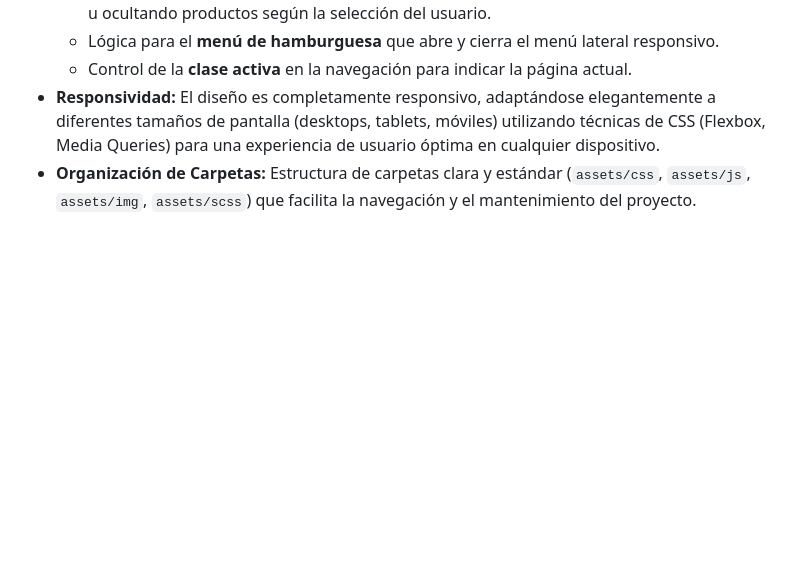
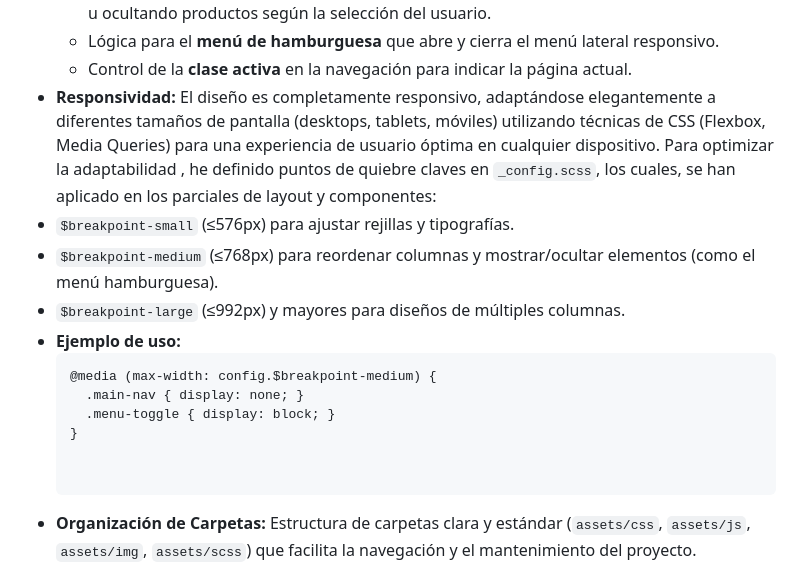
Before and after one commit to Ardana98/TeLoVendo, a Markdown page: README.md, the part around the change. GitHub-like rendering; blank space fills up the shorter version.

Commit message:
docs: add Media Queries section to README

````diff
--- a/README.md
+++ b/README.md
@@ -136,6 +136,18 @@ assets/
     -   Lógica para el **menú de hamburguesa** que abre y cierra el menú lateral responsivo.
     -   Control de la **clase activa** en la navegación para indicar la página actual.
 -   **Responsividad:** El diseño es completamente responsivo, adaptándose elegantemente a diferentes tamaños de pantalla (desktops, tablets, móviles) utilizando técnicas de CSS (Flexbox, Media Queries) para una experiencia de usuario óptima en cualquier dispositivo.
+Para optimizar la adaptabilidad , he definido puntos de quiebre claves en `_config.scss`, los cuales, se han aplicado en los parciales de layout y componentes:
+  - `$breakpoint-small` (≤576px) para ajustar rejillas y tipografías.
+  - `$breakpoint-medium` (≤768px) para reordenar columnas y mostrar/ocultar elementos (como el menú hamburguesa).
+  - `$breakpoint-large` (≤992px) y mayores para diseños de múltiples columnas.
+- **Ejemplo de uso:**
+  ```scss
+  @media (max-width: config.$breakpoint-medium) {
+    .main-nav { display: none; }
+    .menu-toggle { display: block; }
+  }
+
+
 -   **Organización de Carpetas:** Estructura de carpetas clara y estándar (`assets/css`, `assets/js`, `assets/img`, `assets/scss`) que facilita la navegación y el mantenimiento del proyecto.
 
 ## Rol del Desarrollador Front-End y Decisiones Clave
````
